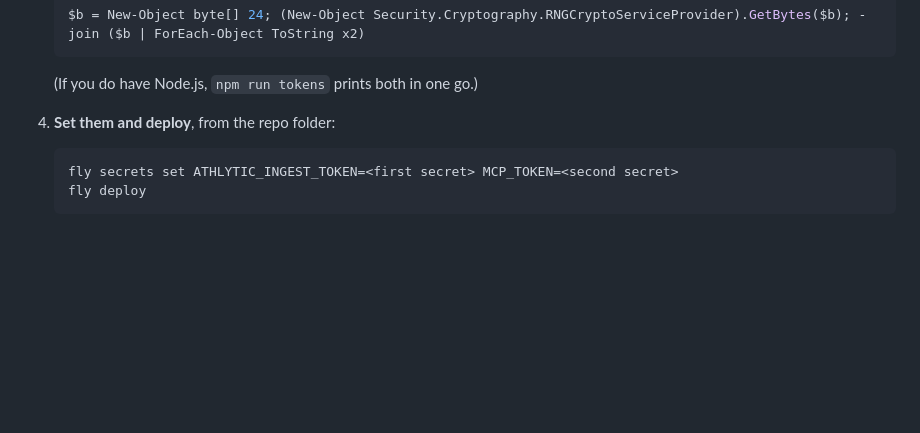
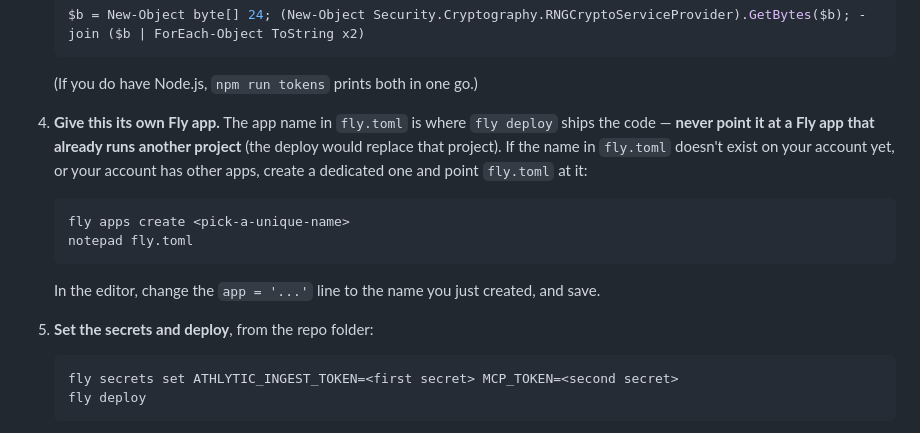
Before and after one commit to arandomguywithaname/calendar-repository, a Markdown page: ATHLYTIC.md, the part around the change. GitHub-like rendering; blank space fills up the shorter version.

Commit message:
Warn against deploying into an existing Fly app
Add a dedicated-app step to the Fly setup: create the app, point
fly.toml's app name at it, and never reuse a Fly app that runs another
project, since fly deploy replaces whatever the app was running.

Co-Authored-By: Claude <noreply@anthropic.com>
Claude-Session: https://claude.ai/code/session_01F3rFpAA72d8xjSbX3zHuHV

````diff
--- a/ATHLYTIC.md
+++ b/ATHLYTIC.md
@@ -50,7 +50,19 @@ Node.js, npm, and the TypeScript compile all happen there, not on your computer.
 
    (If you do have Node.js, `npm run tokens` prints both in one go.)
 
-4. **Set them and deploy**, from the repo folder:
+4. **Give this its own Fly app.** The app name in `fly.toml` is where `fly deploy` ships the
+   code — **never point it at a Fly app that already runs another project** (the deploy would
+   replace that project). If the name in `fly.toml` doesn't exist on your account yet, or your
+   account has other apps, create a dedicated one and point `fly.toml` at it:
+
+   ```
+   fly apps create <pick-a-unique-name>
+   notepad fly.toml
+   ```
+
+   In the editor, change the `app = '...'` line to the name you just created, and save.
+
+5. **Set the secrets and deploy**, from the repo folder:
 
    ```
    fly secrets set ATHLYTIC_INGEST_TOKEN=<first secret> MCP_TOKEN=<second secret>
````
